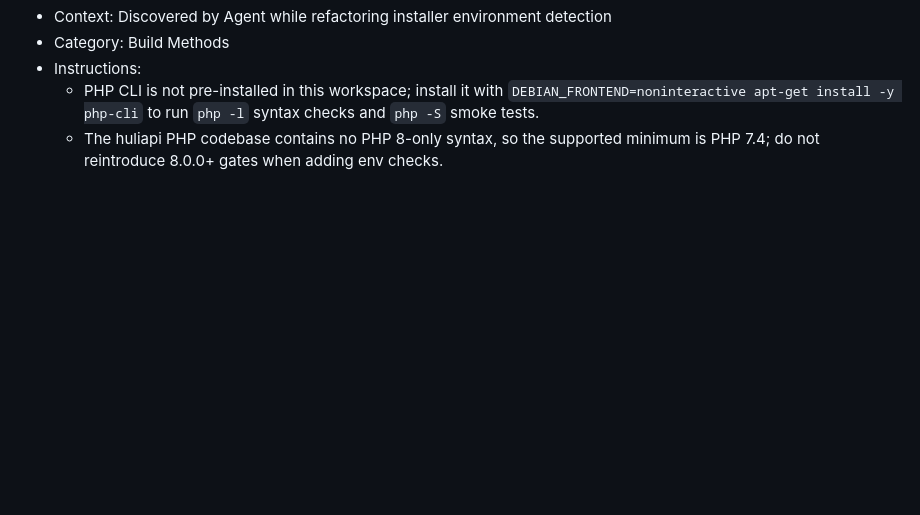
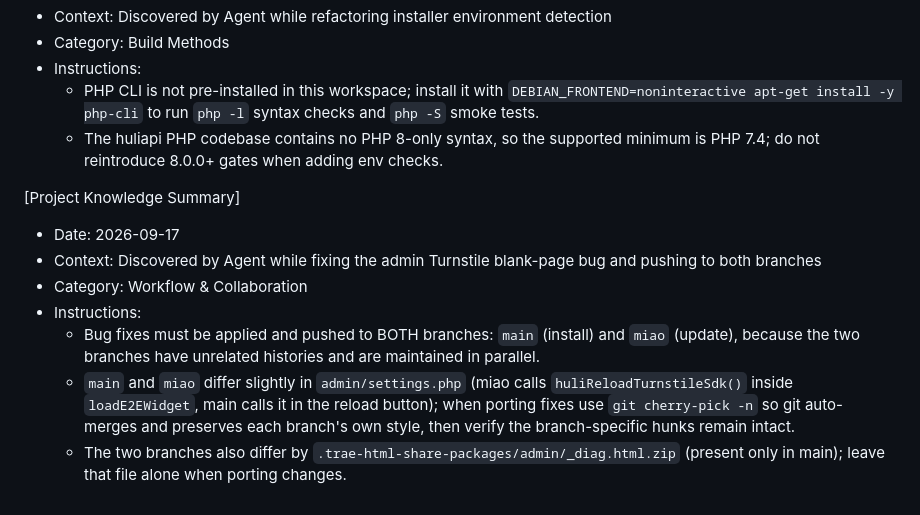
Before and after one commit to huliaiya/huliapi, a Markdown page: .monkeycode/MEMORY.md, the part around the change. Rendered like a GitHub page; blank space fills up the shorter version.

Commit message:
chore: 记录 main/miao 双分支同步与移植注意事项 Co-authored-by: monkeycode-ai <monkeycode-ai@chaitin.com>

```diff
--- a/.monkeycode/MEMORY.md
+++ b/.monkeycode/MEMORY.md
@@ -58,3 +58,12 @@ Entries discovered by the Agent during task execution should follow this format:
 - Instructions:
   - PHP CLI is not pre-installed in this workspace; install it with `DEBIAN_FRONTEND=noninteractive apt-get install -y php-cli` to run `php -l` syntax checks and `php -S` smoke tests.
   - The huliapi PHP codebase contains no PHP 8-only syntax, so the supported minimum is PHP 7.4; do not reintroduce 8.0.0+ gates when adding env checks.
+
+[Project Knowledge Summary]
+- Date: 2026-09-17
+- Context: Discovered by Agent while fixing the admin Turnstile blank-page bug and pushing to both branches
+- Category: Workflow & Collaboration
+- Instructions:
+  - Bug fixes must be applied and pushed to BOTH branches: `main` (install) and `miao` (update), because the two branches have unrelated histories and are maintained in parallel.
+  - `main` and `miao` differ slightly in `admin/settings.php` (miao calls `huliReloadTurnstileSdk()` inside `loadE2EWidget`, main calls it in the reload button); when porting fixes use `git cherry-pick -n` so git auto-merges and preserves each branch's own style, then verify the branch-specific hunks remain intact.
+  - The two branches also differ by `.trae-html-share-packages/admin/_diag.html.zip` (present only in main); leave that file alone when porting changes.
```
